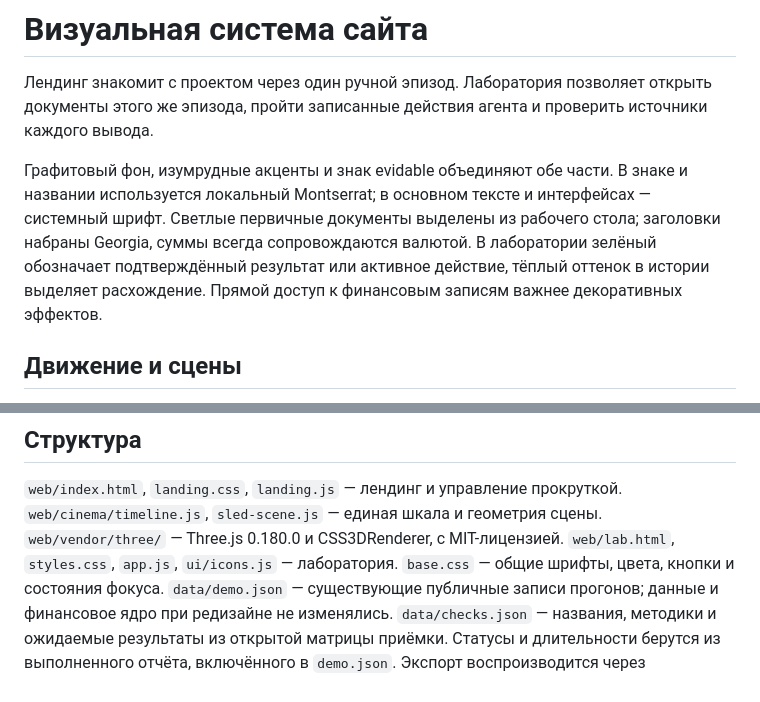
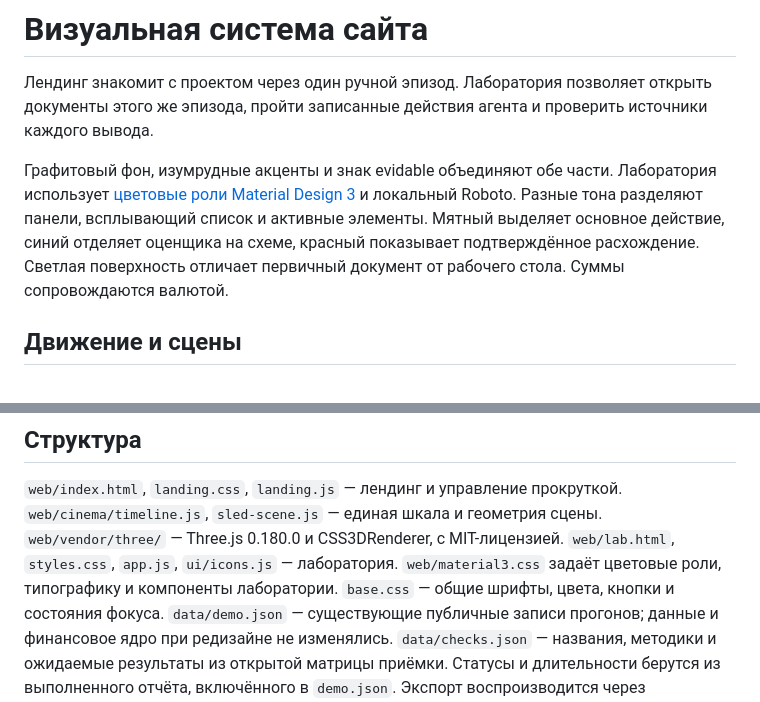
Before and after one commit to amurapan/genesis, a Markdown page: docs/web-design.md, 2 parts joined by grey strips. Drawn GitHub-style.

```diff
--- a/docs/web-design.md
+++ b/docs/web-design.md
@@ -5,12 +5,11 @@
 проверить источники каждого вывода.
 
 Графитовый фон, изумрудные акценты и знак evidable объединяют обе части.
-В знаке и названии используется локальный Montserrat; в основном тексте
-и интерфейсах — системный шрифт. Светлые первичные документы выделены из рабочего стола;
-заголовки набраны Georgia, суммы всегда сопровождаются валютой.
-В лаборатории зелёный обозначает подтверждённый результат или активное действие,
-тёплый оттенок в истории выделяет расхождение. Прямой доступ к финансовым
-записям важнее декоративных эффектов.
+Лаборатория использует [цветовые роли Material Design 3](https://m3.material.io/styles/color/the-color-system/)
+и локальный Roboto. Разные тона разделяют панели, всплывающий список и активные
+элементы. Мятный выделяет основное действие, синий отделяет оценщика на схеме,
+красный показывает подтверждённое расхождение. Светлая поверхность отличает
+первичный документ от рабочего стола. Суммы сопровождаются валютой.
 
 ## Движение и сцены
 
@@ -58,6 +57,7 @@
 `web/cinema/timeline.js`, `sled-scene.js` — единая шкала и геометрия сцены.
 `web/vendor/three/` — Three.js 0.180.0 и CSS3DRenderer, с MIT-лицензией.
 `web/lab.html`, `styles.css`, `app.js`, `ui/icons.js` — лаборатория.
+`web/material3.css` задаёт цветовые роли, типографику и компоненты лаборатории.
 `base.css` — общие шрифты, цвета, кнопки и состояния фокуса.
 `data/demo.json` — существующие публичные записи прогонов; данные и финансовое
 ядро при редизайне не изменялись.
```
Also changed, not shown: README.md (+1 -1 lines), docs/images/company.png, docs/images/comparison.png, docs/images/evidence.png, docs/images/findings.png, docs/images/verification.png, docs/images/workspace.png, 7 other files.
